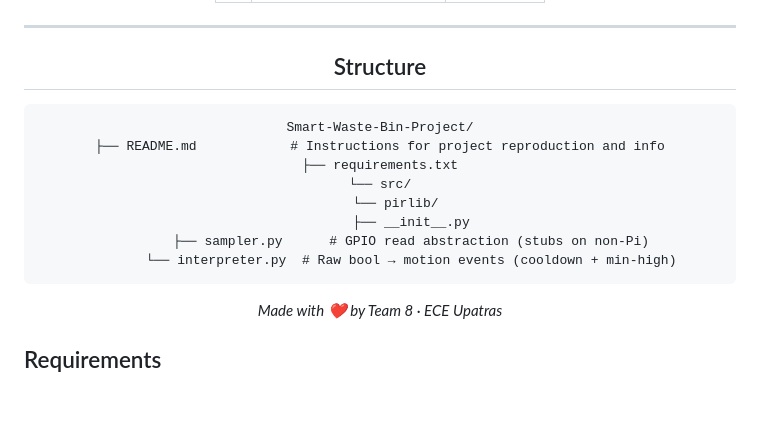
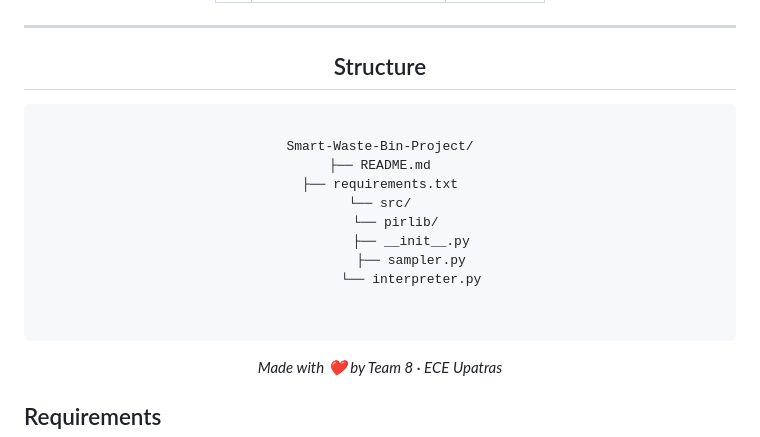
Before and after one commit to manosmax/Smart-Waste-Bin, a Markdown page: README.md, the part around the change. Rendered like a GitHub page; blank space fills up the shorter version.

````diff
--- a/README.md
+++ b/README.md
@@ -19,14 +19,17 @@
 ## Structure
 
 ```
+
 Smart-Waste-Bin-Project/
-├── README.md            # Instructions for project reproduction and info
+├── README.md
 ├── requirements.txt
 └── src/
     └── pirlib/
         ├── __init__.py
-        ├── sampler.py      # GPIO read abstraction (stubs on non-Pi)
-        └── interpreter.py  # Raw bool → motion events (cooldown + min-high)
+        ├── sampler.py
+        └── interpreter.py
+
+
 ```
 
 *Made with ❤️ by Team 8 · ECE Upatras*
````
